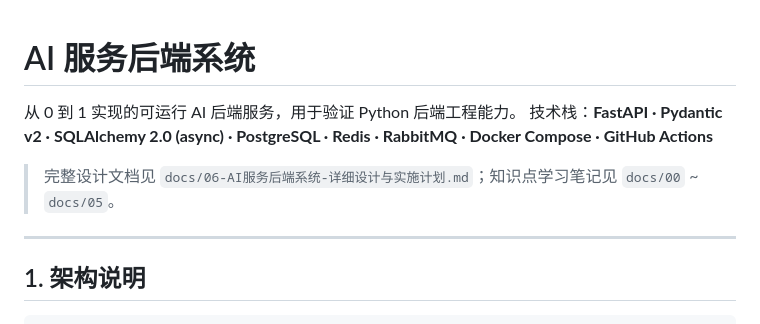
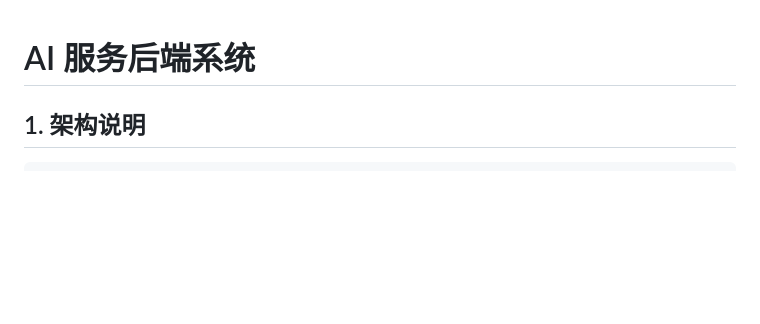
Before and after one commit to nanlins/AI-Service-Backend-System, a Markdown page: README.md, the part around the change. Rendered like a GitHub page; blank space fills up the shorter version.

Commit message:
docs(root): README.md 修正描述（移除失效的 docs 引用与冗余介绍）

```diff
--- a/README.md
+++ b/README.md
@@ -1,11 +1,4 @@
 # AI 服务后端系统
-
-从 0 到 1 实现的可运行 AI 后端服务，用于验证 Python 后端工程能力。
-技术栈：**FastAPI · Pydantic v2 · SQLAlchemy 2.0 (async) · PostgreSQL · Redis · RabbitMQ · Docker Compose · GitHub Actions**
-
-> 完整设计文档见 `docs/06-AI服务后端系统-详细设计与实施计划.md`；知识点学习笔记见 `docs/00` ~ `docs/05`。
-
----
 
 ## 1. 架构说明
 
```
